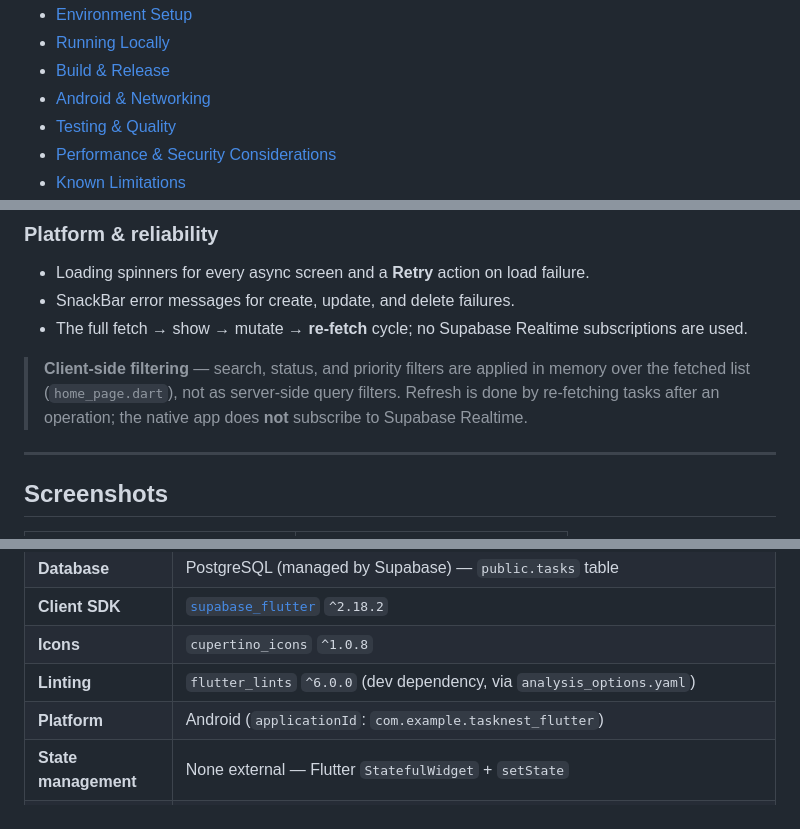
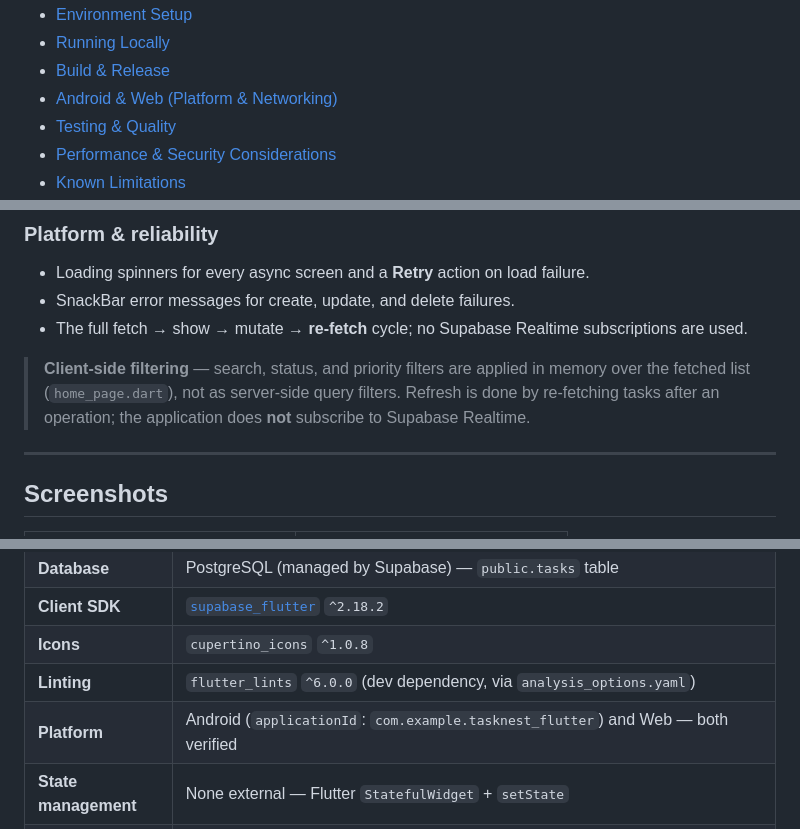
Before and after one commit to zidi-abderrahmen/task-nest, a Markdown page: README.md, 3 parts joined by grey strips. Rendered like a GitHub page.

```diff
--- a/README.md
+++ b/README.md
@@ -36,7 +37,7 @@ Built originally as a FlutterFlow school demo, TaskNest was recreated by hand as
 - [Environment Setup](#environment-setup)
 - [Running Locally](#running-locally)
 - [Build & Release](#build--release)
-- [Android & Networking](#android--networking)
+- [Android & Web (Platform & Networking)](#android--web-platform--networking)
 - [Testing & Quality](#testing--quality)
 - [Performance & Security Considerations](#performance--security-considerations)
 - [Known Limitations](#known-limitations)
@@ -109,7 +110,7 @@ Small and deliberate. The entire feature set lives in five readable pages and on
 - SnackBar error messages for create, update, and delete failures.
 - The full fetch → show → mutate → **re-fetch** cycle; no Supabase Realtime subscriptions are used.
 
-> **Client-side filtering** — search, status, and priority filters are applied in memory over the fetched list (`home_page.dart`), not as server-side query filters. Refresh is done by re-fetching tasks after an operation; the native app does **not** subscribe to Supabase Realtime.
+> **Client-side filtering** — search, status, and priority filters are applied in memory over the fetched list (`home_page.dart`), not as server-side query filters. Refresh is done by re-fetching tasks after an operation; the application does **not** subscribe to Supabase Realtime.
 
 ---
 
@@ -135,7 +136,7 @@ Small and deliberate. The entire feature set lives in five readable pages and on
 | **Client SDK** | [`supabase_flutter`](https://pub.dev/packages/supabase_flutter) `^2.18.2` |
 | **Icons** | `cupertino_icons` `^1.0.8` |
 | **Linting** | `flutter_lints` `^6.0.0` (dev dependency, via `analysis_options.yaml`) |
-| **Platform** | Android (`applicationId`: `com.example.tasknest_flutter`) |
+| **Platform** | Android (`applicationId`: `com.example.tasknest_flutter`) and Web — both verified |
 | **State management** | None external — Flutter `StatefulWidget` + `setState` |
 | **Data access** | `TaskService` over the Supabase client (`TaskService.fetchTasks`, `addTask`, `updateTask`, `updateTaskCompletion`, `deleteTask`) |
 
```
Also changed, not shown: other parts of README.md (+29 -7 lines).
